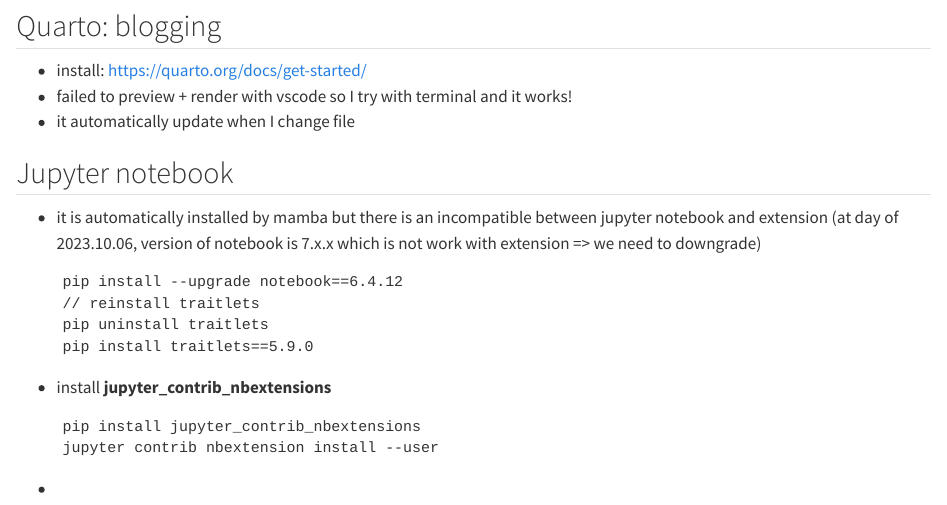
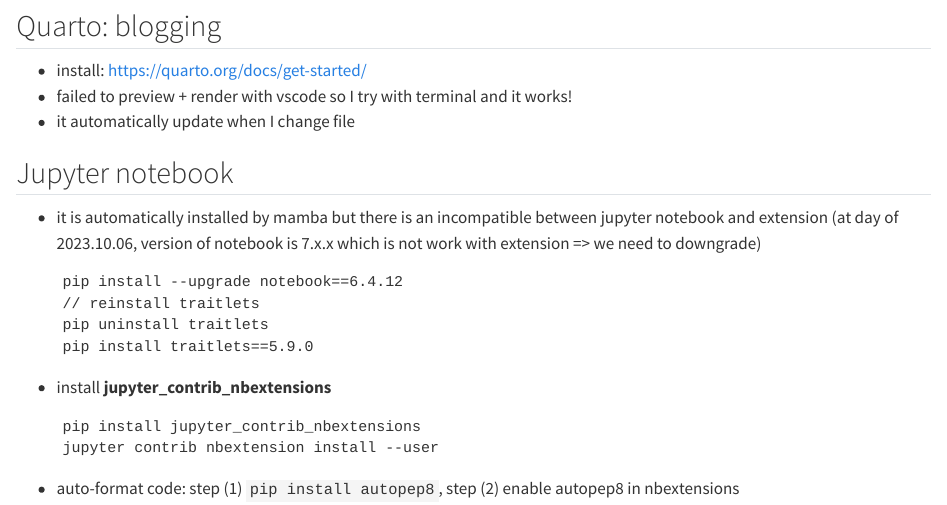
Before and after one commit to hatttruong/hannah-blog, a Quarto document (posts/2023-10-06-setup-env/index.qmd): the page in a window 1100 px wide, from 860 px down. Rendered offline with R 4.5, knitr and Pandoc in place of Quarto, with nearby package versions.

Commit message:
Update index.qmd
auto format code in jupyter

````diff
--- a/posts/2023-10-06-setup-env/index.qmd
+++ b/posts/2023-10-06-setup-env/index.qmd
@@ -58,4 +58,4 @@
   jupyter contrib nbextension install --user
 
   ```
--
+- auto-format code: step (1) ```pip install autopep8```, step (2) enable autopep8 in nbextensions
````
